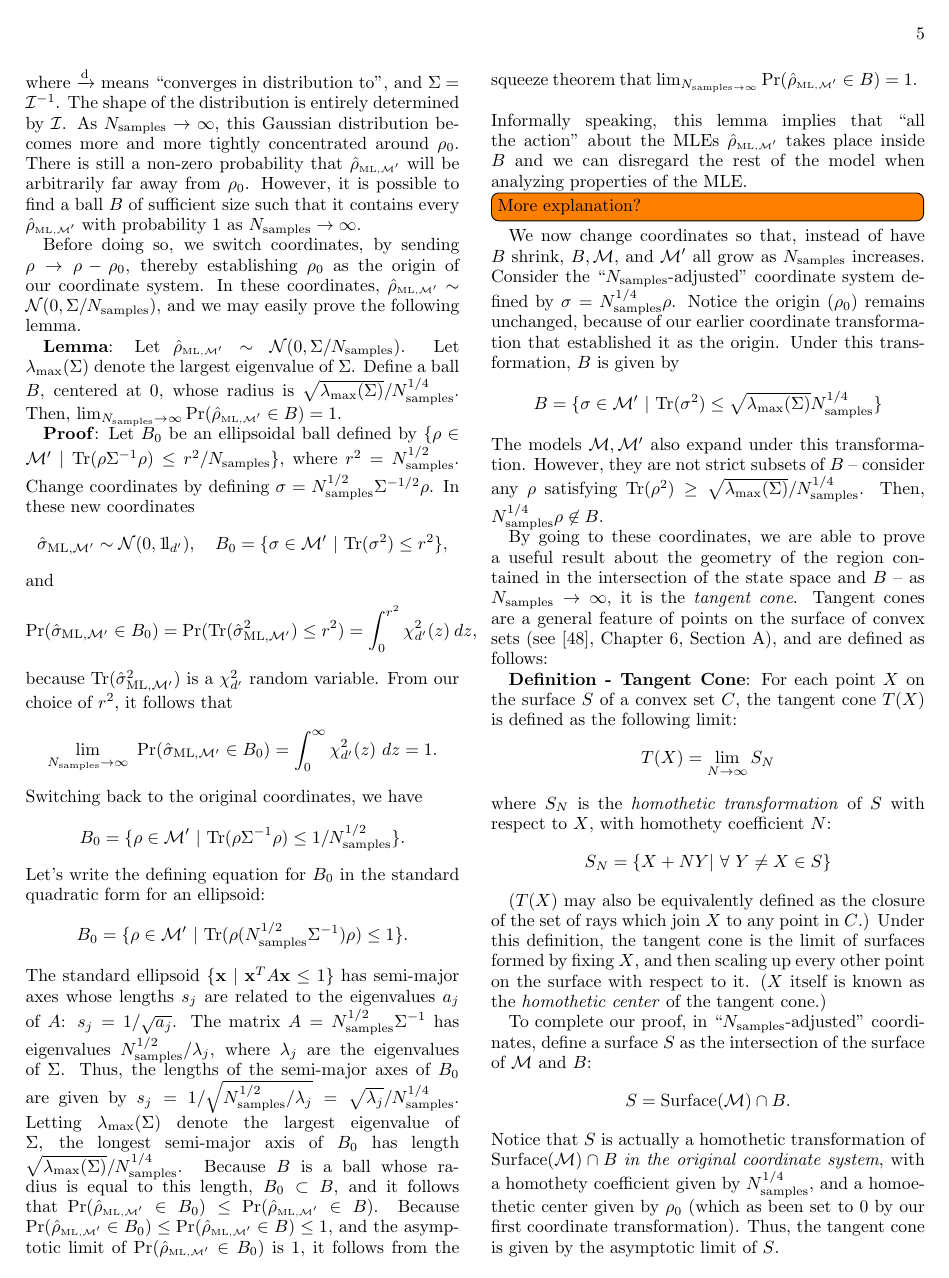
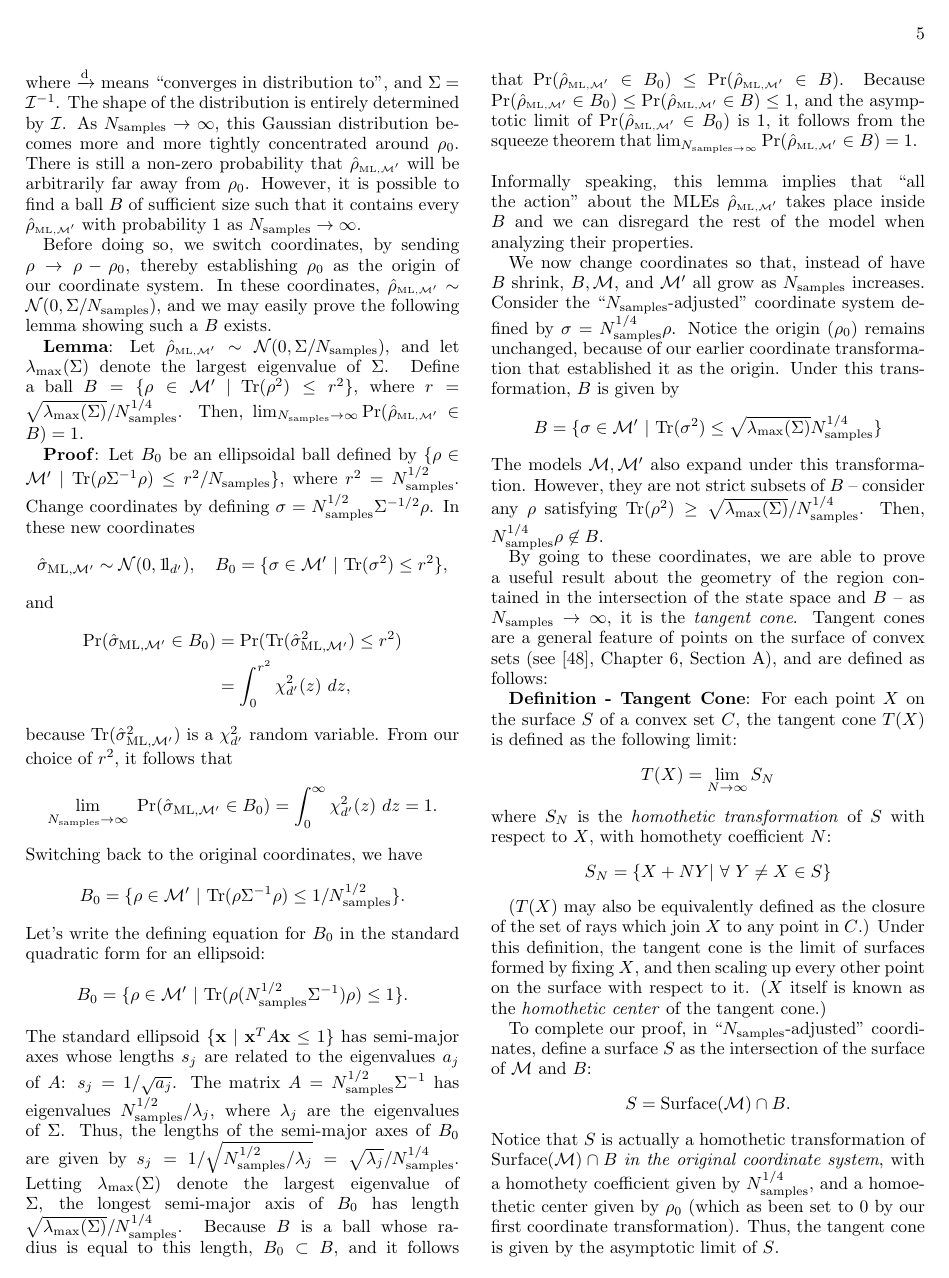
Before and after one commit to Travis-S/arxiv_1609.04385, a LaTeX paper (wilkspaper.tex): page 5 of 15. Compiled offline with pdfLaTeX.

Commit message:
Fix lemma in Section III B
Reformatting some of the equations, adding in some
extra text

```diff
--- a/wilkspaper.tex
+++ b/wilkspaper.tex
@@ -202,14 +202,17 @@ Because $\M$ satisfies LAMPN, there exists a model $\M'$ of dimension $d'$ such
 where $\xrightarrow[]{\text{d}}$ means ``converges in distribution to", and $\Sigma = \mathcal{I}^{-1}$.
 The shape of the distribution is entirely determined by $\mathcal{I}$. As $N_{\mathrm{samples}} \rightarrow \infty$, this Gaussian distribution becomes more and more tightly concentrated around $\rho_{0}$. There is still a non-zero probability that $\rhoML{\M'}$ will be arbitrarily far away from $\rho_{0}$. However, it is possible to find a ball $B$ of sufficient size such that it contains every $\rhoML{\M'}$ with probability 1 as $N_{\mathrm{samples}}\rightarrow \infty$.
 
-Before doing so, we switch coordinates, by sending $\rho \rightarrow \rho - \rho_{0}$, thereby establishing $\rho_{0}$ as the origin of our coordinate system. In these coordinates, $\rhoML{\M'} \sim \mathcal{N}(0, \Sigma/N_{\mathrm{samples}})$, and we may easily prove the following lemma.
+Before doing so, we switch coordinates, by sending $\rho \rightarrow \rho - \rho_{0}$, thereby establishing $\rho_{0}$ as the origin of our coordinate system. In these coordinates, $\rhoML{\M'} \sim \mathcal{N}(0, \Sigma/N_{\mathrm{samples}})$, and we may easily prove the following lemma showing such a $B$ exists.
 
-\textbf{Lemma}: Let $\rhoML{\M'} \sim \mathcal{N}(0, \Sigma/N_{\mathrm{samples}})$. Let $\lambda_{\max}(\Sigma)$ denote the largest eigenvalue of $\Sigma$. Define a ball $B$, centered at $0$, whose radius is $\sqrt{\lambda_{\max}(\Sigma)}/N_{\mathrm{samples}}^{1/4}$. Then, $\lim_{N_{\mathrm{samples}} \rightarrow \infty} \mathrm{Pr}(\rhoML{\M'} \in B) =1$.
+\textbf{Lemma}: Let $\rhoML{\M'} \sim \mathcal{N}(0, \Sigma/N_{\mathrm{samples}})$, and let $\lambda_{\max}(\Sigma)$ denote the largest eigenvalue of $\Sigma$. Define a ball $B = \{\rho \in \M' ~|~\mathrm{Tr}(\rho^{2}) \leq r^{2}\}$, where $r = \sqrt{\lambda_{\max}(\Sigma)}/N_{\mathrm{samples}}^{1/4}$. Then, $\lim_{N_{\mathrm{samples}} \rightarrow \infty} \mathrm{Pr}(\rhoML{\M'} \in B) =1$.
 
 \textbf{Proof}: Let $B_{0}$ be an ellipsoidal ball defined by $\{\rho \in \M'~|~\mathrm{Tr}(\rho \Sigma^{-1} \rho) \leq r^{2}/N_{\mathrm{samples}}\}$, where $r^{2} = N^{1/2}_{\mathrm{samples}}$. Change coordinates by defining $\sigma = N_{\mathrm{samples}}^{1/2}\Sigma^{-1/2}\rho$. In these new coordinates
 \[\hat{\sigma}_{\mathrm{ML},\M'} \sim \mathcal{N}(0, \Id_{d'}),~~~B_{0} = \{\sigma \in \M'~|~\mathrm{Tr}(\sigma^{2}) \leq r^{2}\},\]
 and
-\[\mathrm{Pr}(\hat{\sigma}_{\mathrm{ML},\M'} \in B_{0}) = \mathrm{Pr}(\mathrm{Tr}(\hat{\sigma}_{\mathrm{ML},\M'}^{2}) \leq r^{2}) = \int_{0}^{r^{2}}\chi^{2}_{d'}(z)~dz,\]
+\begin{align*}
+\mathrm{Pr}(\hat{\sigma}_{\mathrm{ML},\M'} \in B_{0}) &= \mathrm{Pr}(\mathrm{Tr}(\hat{\sigma}_{\mathrm{ML},\M'}^{2}) \leq r^{2})\\
+&= \int_{0}^{r^{2}}\chi^{2}_{d'}(z)~dz,
+\end{align*}
 because $\mathrm{Tr}(\hat{\sigma}_{\mathrm{ML},\M'}^{2})$ is a $\chi^{2}_{d'}$ random variable. From our choice of $r^{2}$, it follows that
 \[\lim_{N_{\mathrm{samples}} \rightarrow \infty}~\mathrm{Pr}(\hat{\sigma}_{\mathrm{ML},\M'} \in B_{0})  =\int_{0}^{\infty}\chi^{2}_{d'}(z)~dz =1.\]
 Switching back to the original coordinates, we have
@@ -219,8 +222,8 @@ Let's write the defining equation for $B_{0}$ in the standard quadratic form for
 The standard ellipsoid $\{\mathbf{x}~|~\mathbf{x}^{T}A\mathbf{x} \leq 1\}$ has semi-major axes whose lengths $s_{j}$ are related to the eigenvalues $a_{j}$ of $A$: $s_{j} = 1/\sqrt{a_{j}}$. The matrix $A = N_{\mathrm{samples}}^{1/2}\Sigma^{-1}$ has eigenvalues $N_{\mathrm{samples}}^{1/2}/\lambda_{j}$, where $\lambda_{j}$ are the eigenvalues of $\Sigma$. Thus, the lengths of the semi-major axes of $B_{0}$ are given by $s_{j} = 1/\sqrt{N_{\mathrm{samples}}^{1/2}/\lambda_{j}} = \sqrt{\lambda_{j}}/N_{\mathrm{samples}}^{1/4}$. Letting $\lambda_{\max}(\Sigma)$ denote the largest eigenvalue of $\Sigma$, the longest semi-major axis of $B_{0}$ has length $\sqrt{\lambda_{\max}(\Sigma)}/N_{\mathrm{samples}}^{1/4}$.
 Because $B$ is a ball whose radius is equal to this length, $B_{0} \subset B$, and it follows that $\mathrm{Pr}(\rhoML{\M'} \in B_{0}) \leq \mathrm{Pr}(\rhoML{\M'} \in B)$. Because $\mathrm{Pr}(\rhoML{\M'} \in B_{0}) \leq \mathrm{Pr}(\rhoML{\M'} \in B) \leq 1$, and the asymptotic limit of $\mathrm{Pr}(\rhoML{\M'} \in B_{0})$ is 1, it follows from the squeeze theorem that $\lim_{N_{\mathrm{samples}\rightarrow \infty}}\mathrm{Pr}(\rhoML{\M'} \in B)=1$.
 ~\\~\\
-Informally speaking, this lemma implies that ``all the action" about the MLEs $\rhoML{\M'}$ takes place inside $B$ and we can disregard the rest of the model when analyzing properties of the MLE.
-\todo[inline]{More explanation?}
+Informally speaking, this lemma implies that ``all the action" about the MLEs $\rhoML{\M'}$ takes place inside $B$ and we can disregard the rest of the model when analyzing their properties.
+
 We now change coordinates so that, instead of have $B$ shrink,  $B, \M$, and $\M'$ all grow as $N_{\mathrm{samples}}$ increases. Consider the ``$N_{\mathrm{samples}}$-adjusted" coordinate system defined by $\sigma =  N^{1/4}_{\mathrm{samples}}\rho$. Notice the origin $(\rho_{0})$ remains unchanged, because of our earlier coordinate transformation that established it as the origin. Under this transformation, $B$ is given by
 \[B = \{\sigma \in \M'~|~\mathrm{Tr}(\sigma^{2}) \leq \sqrt{\lambda_{\max}(\Sigma)}N_{\mathrm{samples}}^{1/4}\}\]
  The models $\M,\M'$ also expand under this transformation. However, they are not strict subsets of $B$ -- consider any $\rho$ satisfying $\mathrm{Tr}(\rho^{2}) \geq \sqrt{\lambda_{\max}(\Sigma)}/N_{\mathrm{samples}}^{1/4}$. Then, $N_{\mathrm{samples}}^{1/4}\rho \not \in B$.
```
Also changed, not shown: wilkspaper.tex (2 more changed lines).
